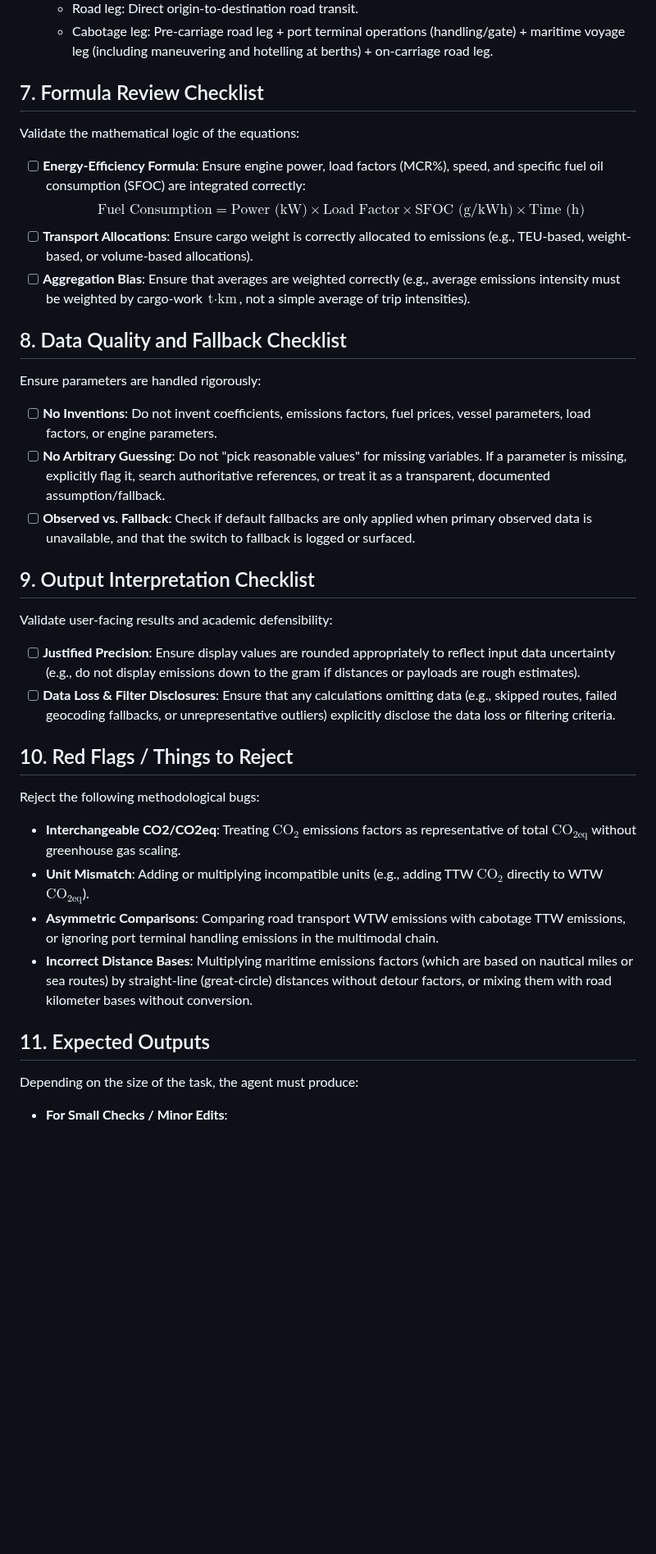
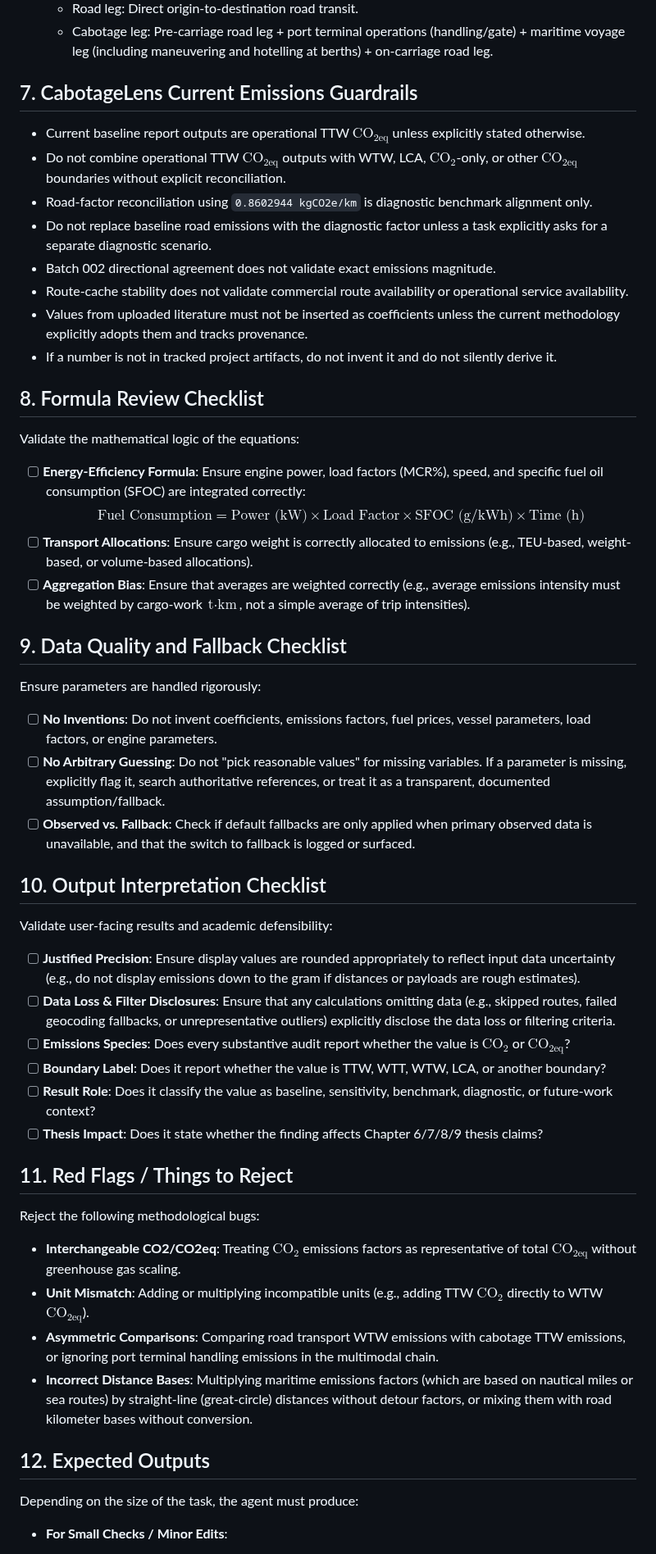
Before and after one commit to pennylanesccp/cabotage-lens, a Markdown page: skills/emissions_calculation_auditor/SKILL.md, the part around one of its changes. Shown at 82% size. Rendered like a GitHub page; blank space fills up the shorter version.

```diff
--- a/skills/emissions_calculation_auditor/SKILL.md
+++ b/skills/emissions_calculation_auditor/SKILL.md
@@ -50,32 +50,46 @@ Verify the scope of the calculation boundary:
   - Road leg: Direct origin-to-destination road transit.
   - Cabotage leg: Pre-carriage road leg + port terminal operations (handling/gate) + maritime voyage leg (including maneuvering and hotelling at berths) + on-carriage road leg.
 
-## 7. Formula Review Checklist
+## 7. CabotageLens Current Emissions Guardrails
+- Current baseline report outputs are operational TTW $\text{CO}_{2\text{eq}}$ unless explicitly stated otherwise.
+- Do not combine operational TTW $\text{CO}_{2\text{eq}}$ outputs with WTW, LCA, $\text{CO}_2$-only, or other $\text{CO}_{2\text{eq}}$ boundaries without explicit reconciliation.
+- Road-factor reconciliation using `0.8602944 kgCO2e/km` is diagnostic benchmark alignment only.
+- Do not replace baseline road emissions with the diagnostic factor unless a task explicitly asks for a separate diagnostic scenario.
+- Batch 002 directional agreement does not validate exact emissions magnitude.
+- Route-cache stability does not validate commercial route availability or operational service availability.
+- Values from uploaded literature must not be inserted as coefficients unless the current methodology explicitly adopts them and tracks provenance.
+- If a number is not in tracked project artifacts, do not invent it and do not silently derive it.
+
+## 8. Formula Review Checklist
 Validate the mathematical logic of the equations:
 - [ ] **Energy-Efficiency Formula**: Ensure engine power, load factors (MCR%), speed, and specific fuel oil consumption (SFOC) are integrated correctly:
   $$\text{Fuel Consumption} = \text{Power (kW)} \times \text{Load Factor} \times \text{SFOC (g/kWh)} \times \text{Time (h)}$$
 - [ ] **Transport Allocations**: Ensure cargo weight is correctly allocated to emissions (e.g., TEU-based, weight-based, or volume-based allocations).
 - [ ] **Aggregation Bias**: Ensure that averages are weighted correctly (e.g., average emissions intensity must be weighted by cargo-work $\text{t}\cdot\text{km}$, not a simple average of trip intensities).
 
-## 8. Data Quality and Fallback Checklist
+## 9. Data Quality and Fallback Checklist
 Ensure parameters are handled rigorously:
 - [ ] **No Inventions**: Do not invent coefficients, emissions factors, fuel prices, vessel parameters, load factors, or engine parameters.
 - [ ] **No Arbitrary Guessing**: Do not "pick reasonable values" for missing variables. If a parameter is missing, explicitly flag it, search authoritative references, or treat it as a transparent, documented assumption/fallback.
 - [ ] **Observed vs. Fallback**: Check if default fallbacks are only applied when primary observed data is unavailable, and that the switch to fallback is logged or surfaced.
 
-## 9. Output Interpretation Checklist
+## 10. Output Interpretation Checklist
 Validate user-facing results and academic defensibility:
 - [ ] **Justified Precision**: Ensure display values are rounded appropriately to reflect input data uncertainty (e.g., do not display emissions down to the gram if distances or payloads are rough estimates).
 - [ ] **Data Loss & Filter Disclosures**: Ensure that any calculations omitting data (e.g., skipped routes, failed geocoding fallbacks, or unrepresentative outliers) explicitly disclose the data loss or filtering criteria.
+- [ ] **Emissions Species**: Does every substantive audit report whether the value is $\text{CO}_2$ or $\text{CO}_{2\text{eq}}$?
+- [ ] **Boundary Label**: Does it report whether the value is TTW, WTT, WTW, LCA, or another boundary?
+- [ ] **Result Role**: Does it classify the value as baseline, sensitivity, benchmark, diagnostic, or future-work context?
+- [ ] **Thesis Impact**: Does it state whether the finding affects Chapter 6/7/8/9 thesis claims?
 
-## 10. Red Flags / Things to Reject
+## 11. Red Flags / Things to Reject
 Reject the following methodological bugs:
 - **Interchangeable CO2/CO2eq**: Treating $\text{CO}_2$ emissions factors as representative of total $\text{CO}_{2\text{eq}}$ without greenhouse gas scaling.
 - **Unit Mismatch**: Adding or multiplying incompatible units (e.g., adding TTW $\text{CO}_2$ directly to WTW $\text{CO}_{2\text{eq}}$).
 - **Asymmetric Comparisons**: Comparing road transport WTW emissions with cabotage TTW emissions, or ignoring port terminal handling emissions in the multimodal chain.
 - **Incorrect Distance Bases**: Multiplying maritime emissions factors (which are based on nautical miles or sea routes) by straight-line (great-circle) distances without detour factors, or mixing them with road kilometer bases without conversion.
 
-## 11. Expected Outputs
+## 12. Expected Outputs
 Depending on the size of the task, the agent must produce:
 
 - **For Small Checks / Minor Edits**:
```
Also changed, not shown: other parts of skills/emissions_calculation_auditor/SKILL.md (+7 -6 lines), skills/academic_maritime_research/SKILL.md (+30 -10 lines).
